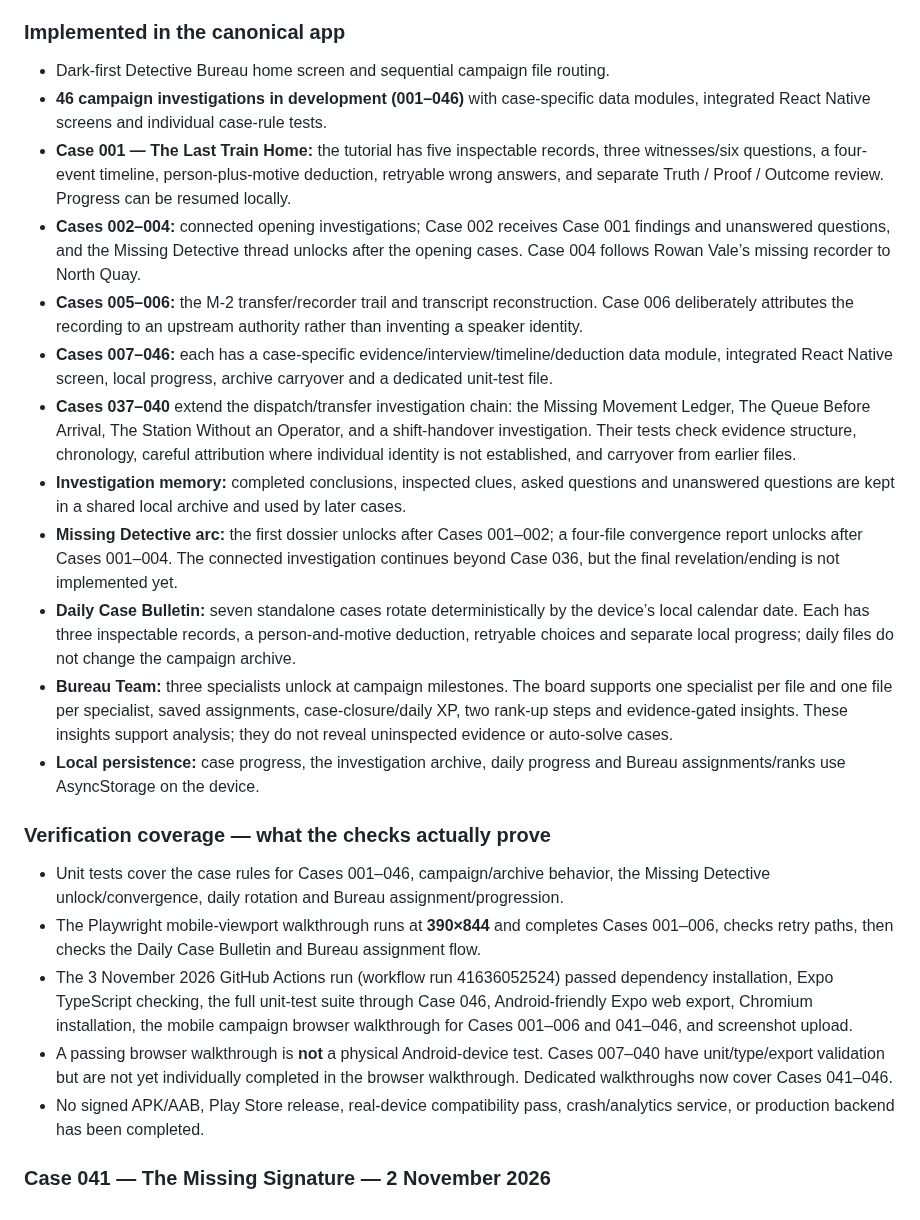
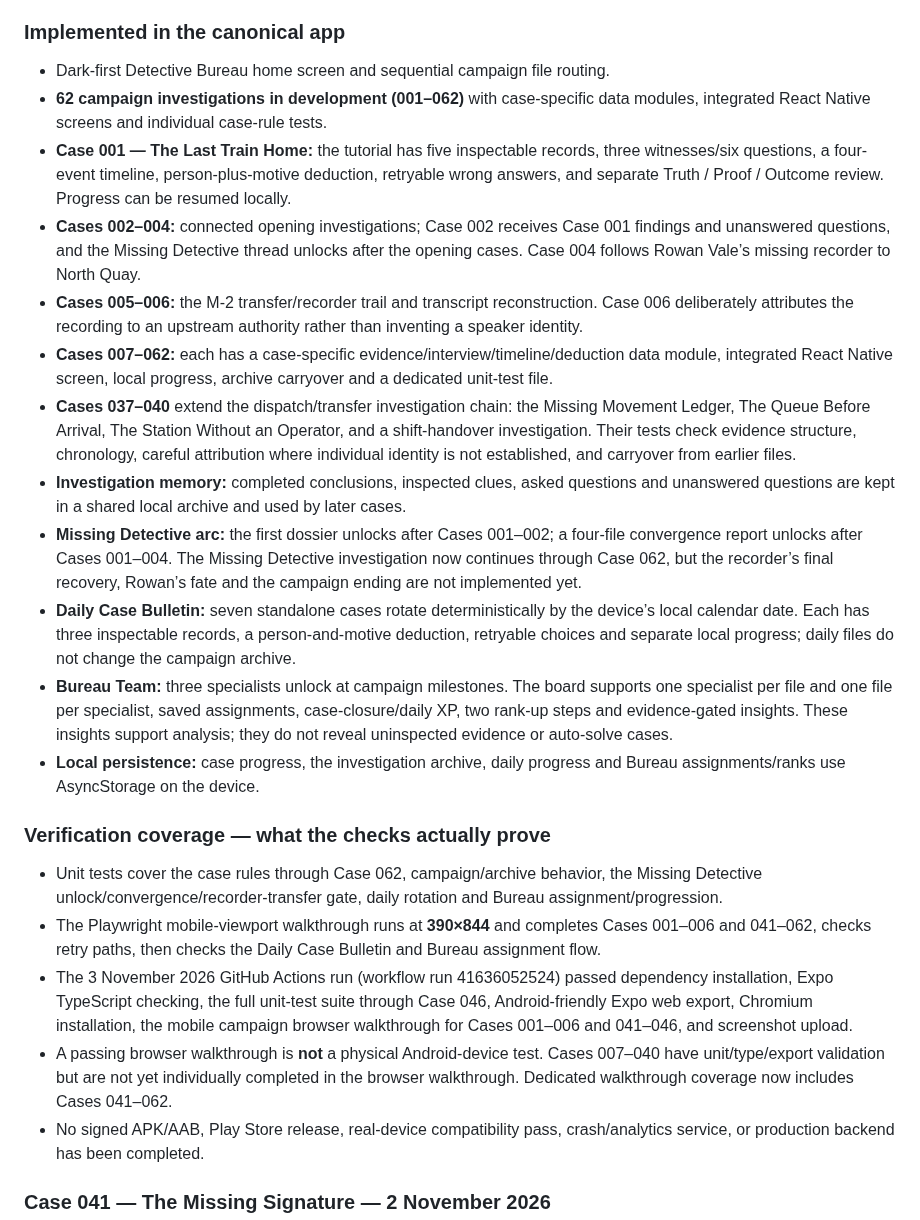
Before and after one commit to appmaking30-cpu/CaseZero, a Markdown page: README.md, the part around one of its changes. GitHub-like rendering.

```diff
--- a/README.md
+++ b/README.md
@@ -30,24 +30,24 @@ The app uses Expo Router, React Native, TypeScript and AsyncStorage for on-devic
 ### Implemented in the canonical app
 
 - Dark-first Detective Bureau home screen and sequential campaign file routing.
-- **46 campaign investigations in development (001–046)** with case-specific data modules, integrated React Native screens and individual case-rule tests.
+- **62 campaign investigations in development (001–062)** with case-specific data modules, integrated React Native screens and individual case-rule tests.
 - **Case 001 — The Last Train Home:** the tutorial has five inspectable records, three witnesses/six questions, a four-event timeline, person-plus-motive deduction, retryable wrong answers, and separate Truth / Proof / Outcome review. Progress can be resumed locally.
 - **Cases 002–004:** connected opening investigations; Case 002 receives Case 001 findings and unanswered questions, and the Missing Detective thread unlocks after the opening cases. Case 004 follows Rowan Vale’s missing recorder to North Quay.
 - **Cases 005–006:** the M-2 transfer/recorder trail and transcript reconstruction. Case 006 deliberately attributes the recording to an upstream authority rather than inventing a speaker identity.
-- **Cases 007–046:** each has a case-specific evidence/interview/timeline/deduction data module, integrated React Native screen, local progress, archive carryover and a dedicated unit-test file.
+- **Cases 007–062:** each has a case-specific evidence/interview/timeline/deduction data module, integrated React Native screen, local progress, archive carryover and a dedicated unit-test file.
 - **Cases 037–040** extend the dispatch/transfer investigation chain: the Missing Movement Ledger, The Queue Before Arrival, The Station Without an Operator, and a shift-handover investigation. Their tests check evidence structure, chronology, careful attribution where individual identity is not established, and carryover from earlier files.
 - **Investigation memory:** completed conclusions, inspected clues, asked questions and unanswered questions are kept in a shared local archive and used by later cases.
-- **Missing Detective arc:** the first dossier unlocks after Cases 001–002; a four-file convergence report unlocks after Cases 001–004. The connected investigation continues beyond Case 036, but the final revelation/ending is not implemented yet.
+- **Missing Detective arc:** the first dossier unlocks after Cases 001–002; a four-file convergence report unlocks after Cases 001–004. The Missing Detective investigation now continues through Case 062, but the recorder’s final recovery, Rowan’s fate and the campaign ending are not implemented yet.
 - **Daily Case Bulletin:** seven standalone cases rotate deterministically by the device’s local calendar date. Each has three inspectable records, a person-and-motive deduction, retryable choices and separate local progress; daily files do not change the campaign archive.
 - **Bureau Team:** three specialists unlock at campaign milestones. The board supports one specialist per file and one file per specialist, saved assignments, case-closure/daily XP, two rank-up steps and evidence-gated insights. These insights support analysis; they do not reveal uninspected evidence or auto-solve cases.
 - **Local persistence:** case progress, the investigation archive, daily progress and Bureau assignments/ranks use AsyncStorage on the device.
 
 ### Verification coverage — what the checks actually prove
 
-- Unit tests cover the case rules for Cases 001–046, campaign/archive behavior, the Missing Detective unlock/convergence, daily rotation and Bureau assignment/progression.
-- The Playwright mobile-viewport walkthrough runs at **390×844** and completes Cases 001–006, checks retry paths, then checks the Daily Case Bulletin and Bureau assignment flow.
+- Unit tests cover the case rules through Case 062, campaign/archive behavior, the Missing Detective unlock/convergence/recorder-transfer gate, daily rotation and Bureau assignment/progression.
+- The Playwright mobile-viewport walkthrough runs at **390×844** and completes Cases 001–006 and 041–062, checks retry paths, then checks the Daily Case Bulletin and Bureau assignment flow.
 - The 3 November 2026 GitHub Actions run (workflow run 41636052524) passed dependency installation, Expo TypeScript checking, the full unit-test suite through Case 046, Android-friendly Expo web export, Chromium installation, the mobile campaign browser walkthrough for Cases 001–006 and 041–046, and screenshot upload.
-- A passing browser walkthrough is **not** a physical Android-device test. Cases 007–040 have unit/type/export validation but are not yet individually completed in the browser walkthrough. Dedicated walkthroughs now cover Cases 041–046.
+- A passing browser walkthrough is **not** a physical Android-device test. Cases 007–040 have unit/type/export validation but are not yet individually completed in the browser walkthrough. Dedicated walkthrough coverage now includes Cases 041–062.
 - No signed APK/AAB, Play Store release, real-device compatibility pass, crash/analytics service, or production backend has been completed.
 
 ### Case 041 — The Missing Signature — 2 November 2026
```
Also changed, not shown: other parts of README.md (+29 -1 lines).
